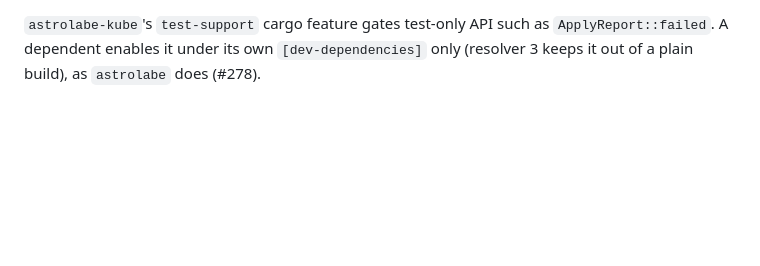
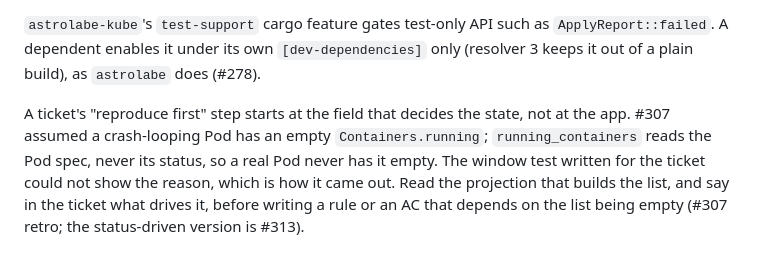
Before and after one commit to jasonwun/Astrolabe, a Markdown page: docs/agents/testing.md, the part around the change. Rendered like a GitHub page; blank space fills up the shorter version.

```diff
--- a/docs/agents/testing.md
+++ b/docs/agents/testing.md
@@ -514,3 +514,12 @@ found`: quote the glob (`--include='*.rs'`) (#275 retro).
 `ApplyReport::failed`. A dependent enables it under its own
 `[dev-dependencies]` only (resolver 3 keeps it out of a plain build), as
 `astrolabe` does (#278).
+
+A ticket's "reproduce first" step starts at the field that decides the
+state, not at the app. #307 assumed a crash-looping Pod has an empty
+`Containers.running`; `running_containers` reads the Pod spec, never its
+status, so a real Pod never has it empty. The window test written for the
+ticket could not show the reason, which is how it came out. Read the
+projection that builds the list, and say in the ticket what drives it,
+before writing a rule or an AC that depends on the list being empty
+(#307 retro; the status-driven version is #313).
```
